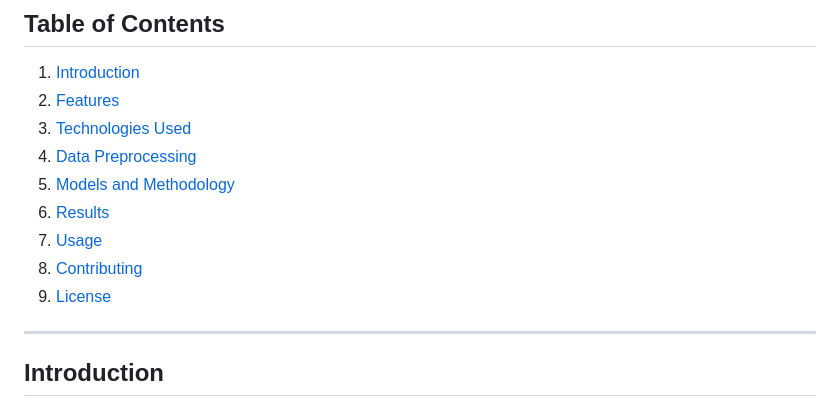
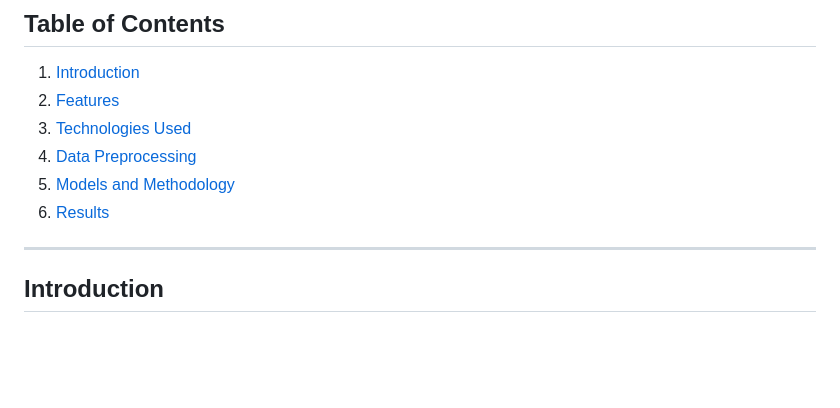
Before and after one commit to viishhh22/Trajectory-Based-Anomaly-Detection-in-Marine-Vessels, a Markdown page: README.md, the part around the change. Rendered like a GitHub page; blank space fills up the shorter version.

```diff
--- a/README.md
+++ b/README.md
@@ -10,10 +10,6 @@ This repository contains the implementation of an integrated machine learning fr
 4. [Data Preprocessing](#data-preprocessing)
 5. [Models and Methodology](#models-and-methodology)
 6. [Results](#results)
-7. [Usage](#usage)
-8. [Contributing](#contributing)
-9. [License](#license)
-
 ---
 
 ## Introduction
```
